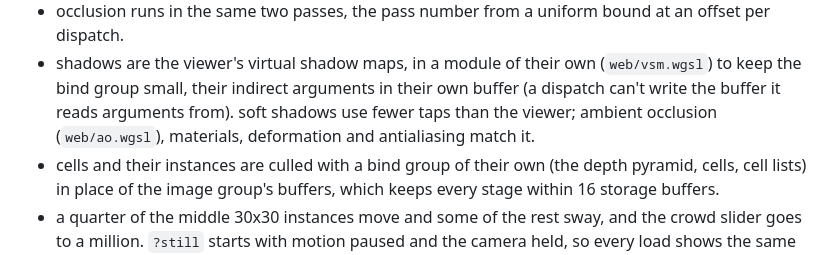
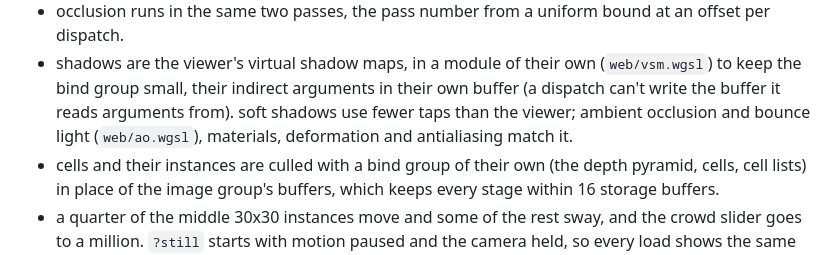
Before and after one commit to apollo-2006/colossus, a Markdown page: README.md, the part around the change. GitHub-like rendering.

Commit message:
docs: the browser has bounce light too

```diff
--- a/README.md
+++ b/README.md
@@ -254,8 +254,8 @@ or push constants:
 * shadows are the viewer's virtual shadow maps, in a module of their own
   (`web/vsm.wgsl`) to keep the bind group small, their indirect arguments in their own
   buffer (a dispatch can't write the buffer it reads arguments from). soft shadows use
-  fewer taps than the viewer; ambient occlusion (`web/ao.wgsl`), materials, deformation
-  and antialiasing match it.
+  fewer taps than the viewer; ambient occlusion and bounce light (`web/ao.wgsl`),
+  materials, deformation and antialiasing match it.
 * cells and their instances are culled with a bind group of their own (the depth
   pyramid, cells, cell lists) in place of the image group's buffers, which keeps every
   stage within 16 storage buffers.
```
